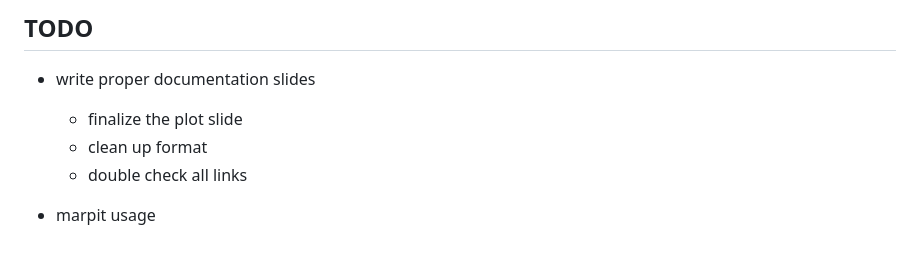
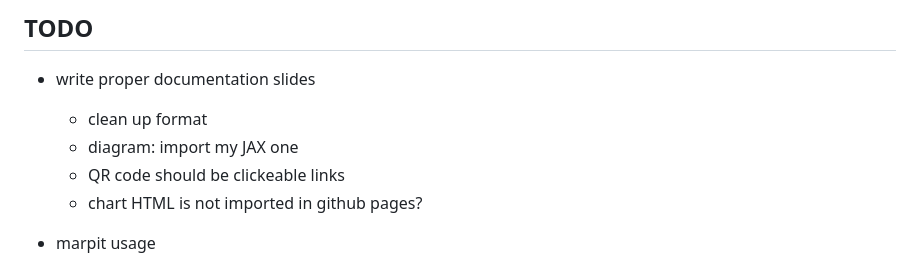
Before and after one commit to nestordemeure/nersc_markdown_slides, a Markdown page: README.md, the part around the change. GitHub-like rendering.

Commit message:
checked al links

```diff
--- a/README.md
+++ b/README.md
@@ -65,9 +65,10 @@ However, if we ever find it too limiting for our needs, [sli.dev](https://sli.de
 ## TODO
 
 * write proper documentation slides
-  * finalize the plot slide
   * clean up format
-  * double check all links
+  * diagram: import my JAX one
+  * QR code should be clickeable links
+  * chart HTML is not imported in github pages?
 
 * marpit usage
   * how to center text when it makes sense?
```
Also changed, not shown: slide_decks/docs/slides.md (+5 -5 lines).
